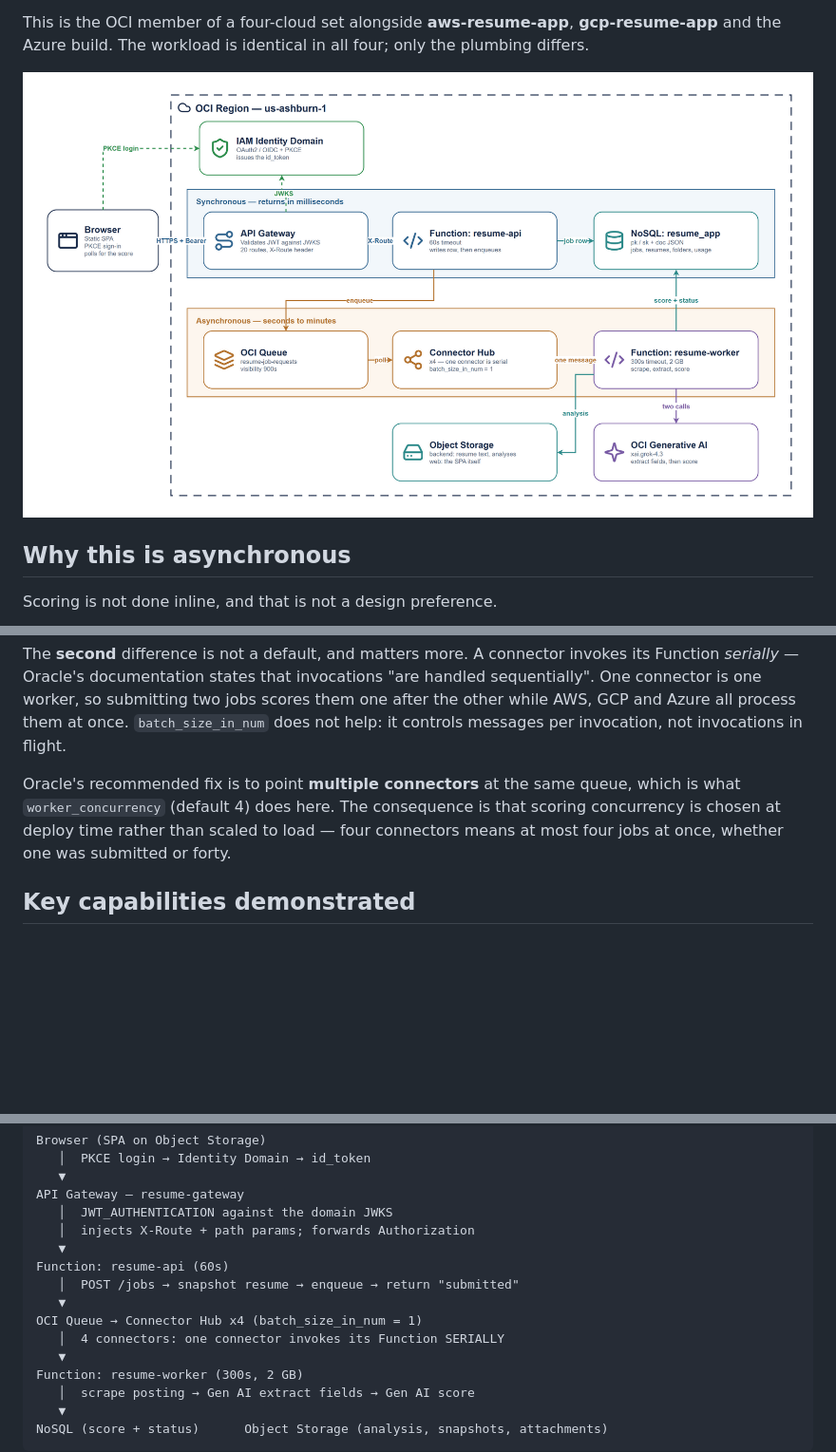
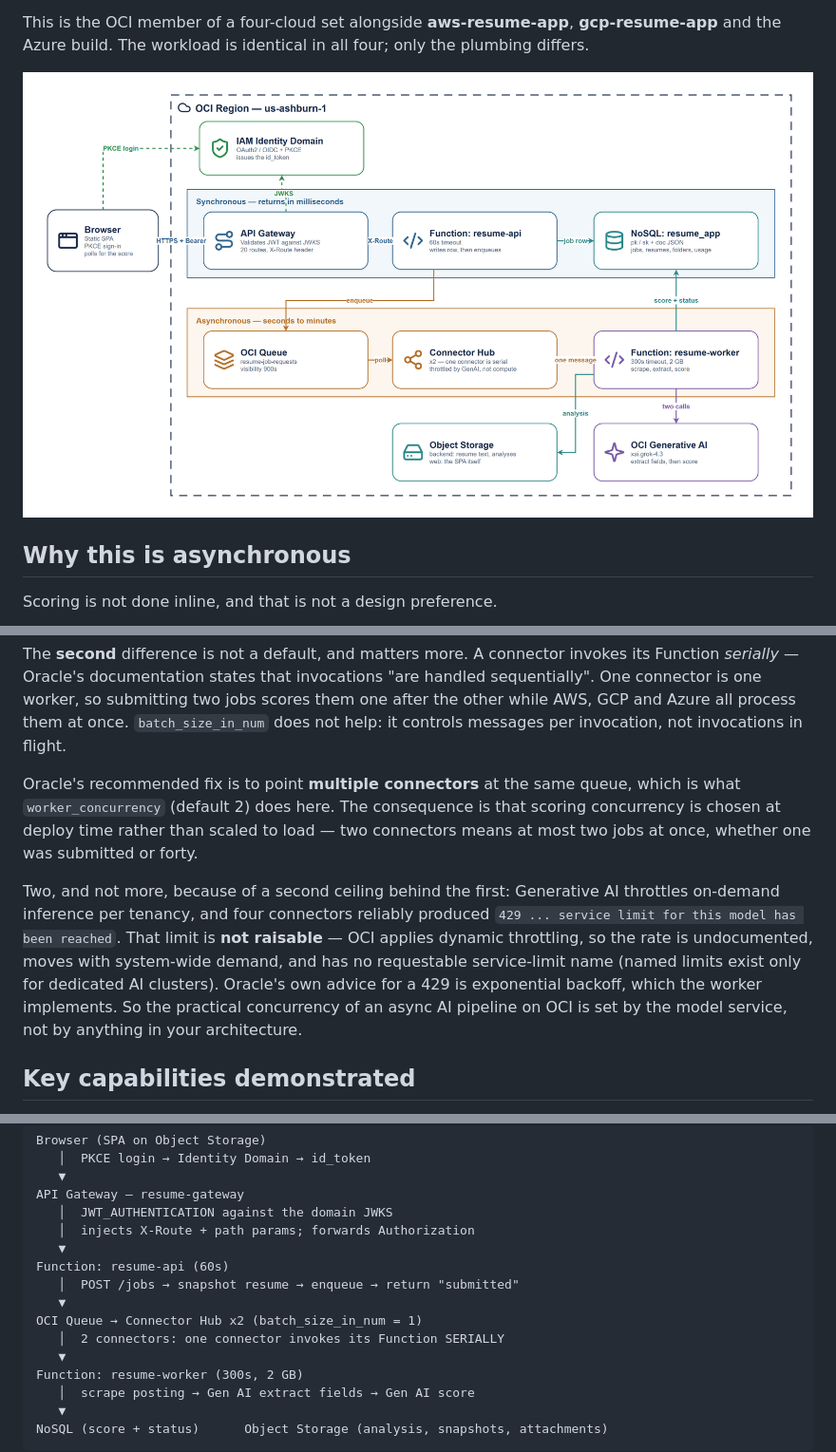
Before and after one commit to mamonaco1973/oci-resume-app, a Markdown page: README.md, 3 parts joined by grey strips. Shown at 95% size. Rendered like a GitHub page; pictures changed too: oci-resume-app.png; blank space fills up the shorter version.

Commit message:
port to oci

```diff
--- a/README.md
+++ b/README.md
@@ -56,10 +56,20 @@ once. `batch_size_in_num` does not help: it controls messages per invocation,
 not invocations in flight.
 
 Oracle's recommended fix is to point **multiple connectors** at the same queue,
-which is what `worker_concurrency` (default 4) does here. The consequence is
+which is what `worker_concurrency` (default 2) does here. The consequence is
 that scoring concurrency is chosen at deploy time rather than scaled to load —
-four connectors means at most four jobs at once, whether one was submitted or
+two connectors means at most two jobs at once, whether one was submitted or
 forty.
+
+Two, and not more, because of a second ceiling behind the first: Generative AI
+throttles on-demand inference per tenancy, and four connectors reliably produced
+`429 ... service limit for this model has been reached`. That limit is **not
+raisable** — OCI applies dynamic throttling, so the rate is undocumented, moves
+with system-wide demand, and has no requestable service-limit name (named limits
+exist only for dedicated AI clusters). Oracle's own advice for a 429 is
+exponential backoff, which the worker implements. So the practical concurrency
+of an async AI pipeline on OCI is set by the model service, not by anything in
+your architecture.
 
 ## Key capabilities demonstrated
 
@@ -91,8 +101,8 @@ API Gateway — resume-gateway
 Function: resume-api (60s)
    │  POST /jobs → snapshot resume → enqueue → return "submitted"
    ▼
-OCI Queue → Connector Hub x4 (batch_size_in_num = 1)
-   │  4 connectors: one connector invokes its Function SERIALLY
+OCI Queue → Connector Hub x2 (batch_size_in_num = 1)
+   │  2 connectors: one connector invokes its Function SERIALLY
    ▼
 Function: resume-worker (300s, 2 GB)
    │  scrape posting → Gen AI extract fields → Gen AI score
```
Also changed, not shown: CLAUDE.md (+3 -2 lines), 3 other files.
